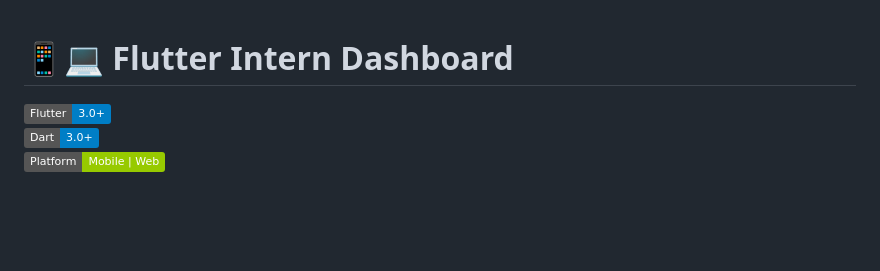
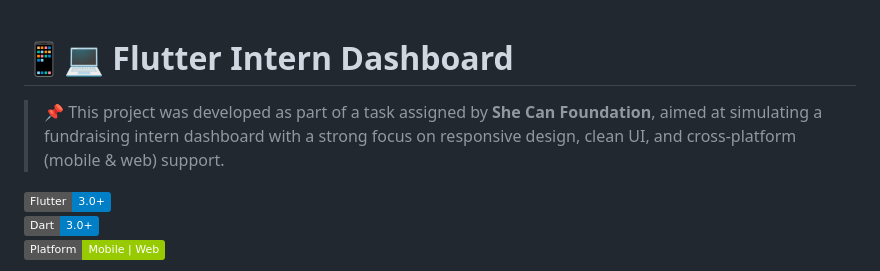
Before and after one commit to Shanmugavelarumugam/flutter-intern-dashboard, a Markdown page: README.md, the part around the change. Rendered like a GitHub page; badges without logos; blank space fills up the shorter version.

```diff
--- a/README.md
+++ b/README.md
@@ -1,4 +1,7 @@
 # 📱💻 Flutter Intern Dashboard
+
+> 📌 This project was developed as part of a task assigned by **She Can Foundation**, aimed at simulating a fundraising intern dashboard with a strong focus on responsive design, clean UI, and cross-platform (mobile & web) support.
+
 
 ![Flutter](https://img.shields.io/badge/Flutter-3.0+-blue?logo=flutter)
 ![Dart](https://img.shields.io/badge/Dart-3.0+-blue?logo=dart)
```
